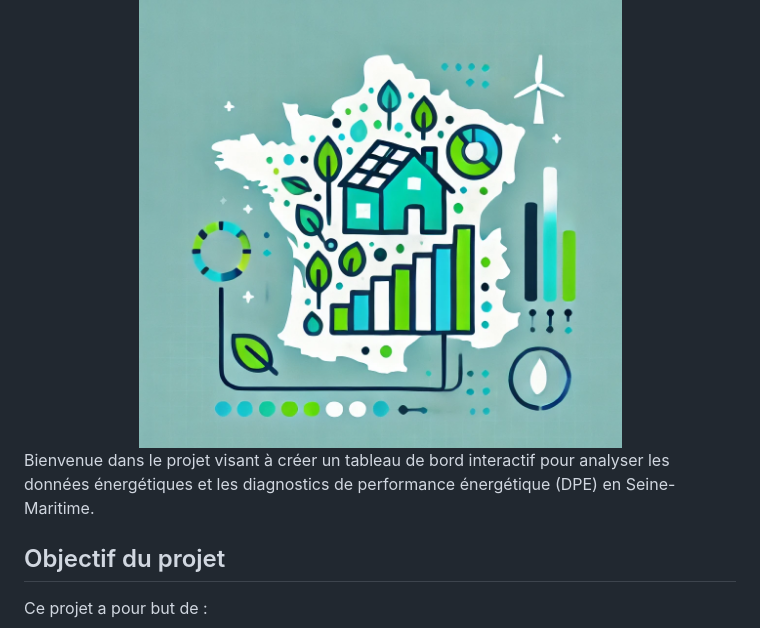
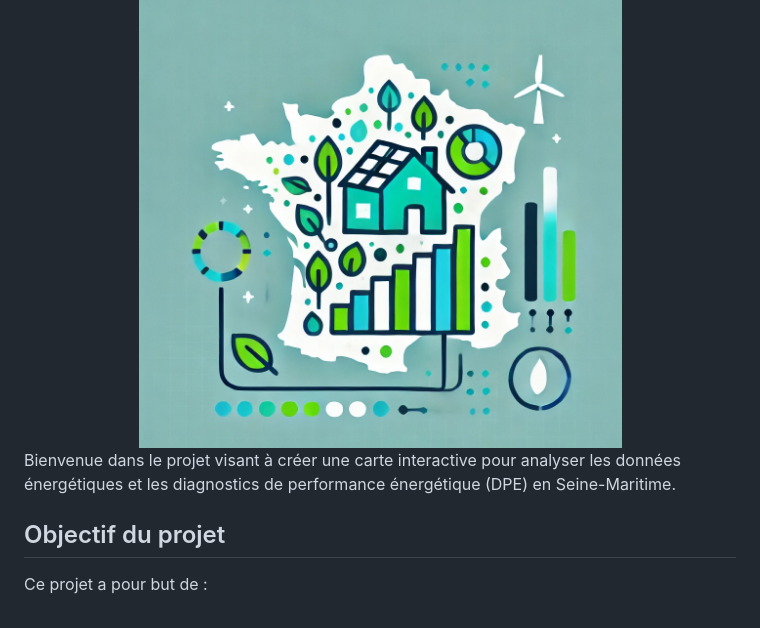
Before and after one commit to hawdgeal/transition-energetique-76, a Markdown page: README.md, the part around the change. Drawn GitHub-style.

```diff
--- a/README.md
+++ b/README.md
@@ -4,7 +4,7 @@
   <img src="donnees/DPE76.png" alt="Project Logo">
 </div>
 
-Bienvenue dans le projet visant à créer un tableau de bord interactif pour analyser les données énergétiques et les diagnostics de performance énergétique (DPE) en Seine-Maritime.
+Bienvenue dans le projet visant à créer une carte interactive pour analyser les données énergétiques et les diagnostics de performance énergétique (DPE) en Seine-Maritime.
 
 ## Objectif du projet
 
```
